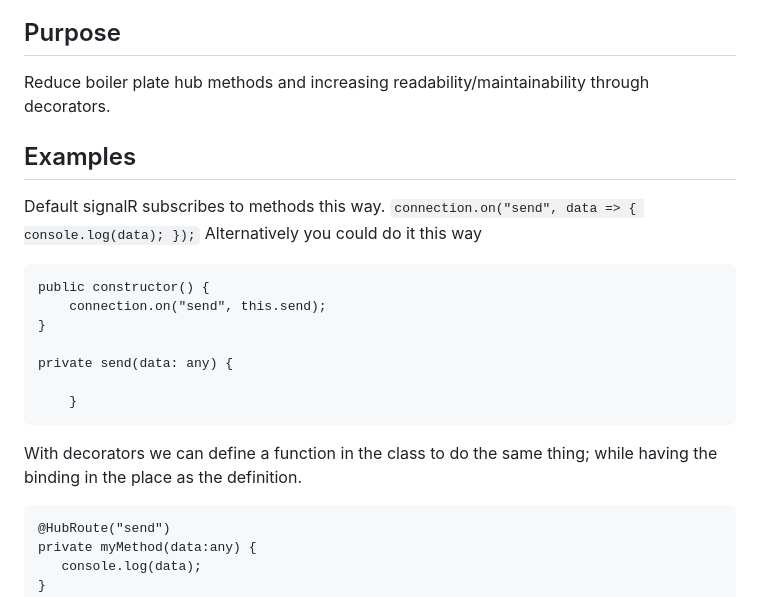
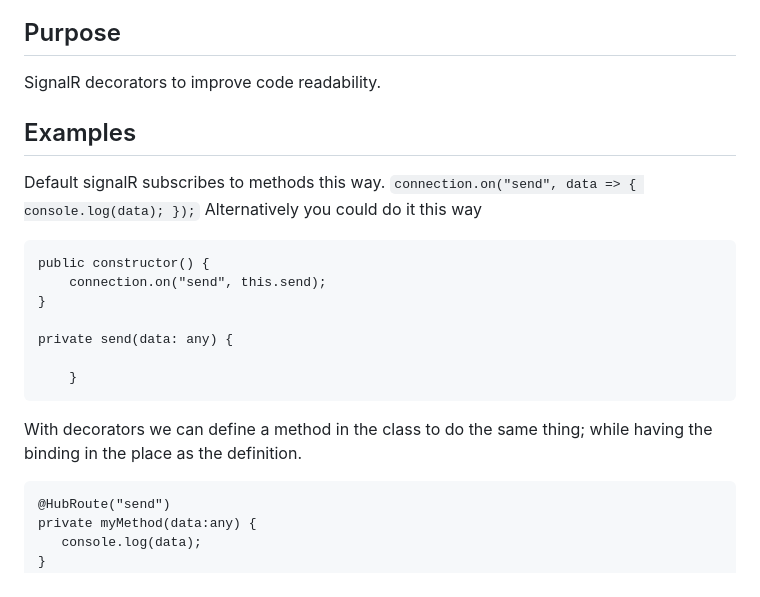
Before and after one commit to kinchims/signalr-decorators, a Markdown page: README.md, the part around the change. GitHub-like rendering.

Commit message:
Update README.md
Signed-off-by: Sean Jarvis <60789112+kinchims@users.noreply.github.com>

````diff
--- a/README.md
+++ b/README.md
@@ -1,6 +1,6 @@
 ### signalr-decorators
 ## Purpose
-Reduce boiler plate hub methods and increasing readability/maintainability through decorators.
+SignalR decorators to improve code readability.
 
 ## Examples
 
@@ -20,7 +20,7 @@ private send(data: any) {
 
     }
 ```
-With decorators we can define a function in the class to do the same thing; while having the binding in the place as the definition.
+With decorators we can define a method in the class to do the same thing; while having the binding in the place as the definition.
 
 ```
 @HubRoute("send")
````
